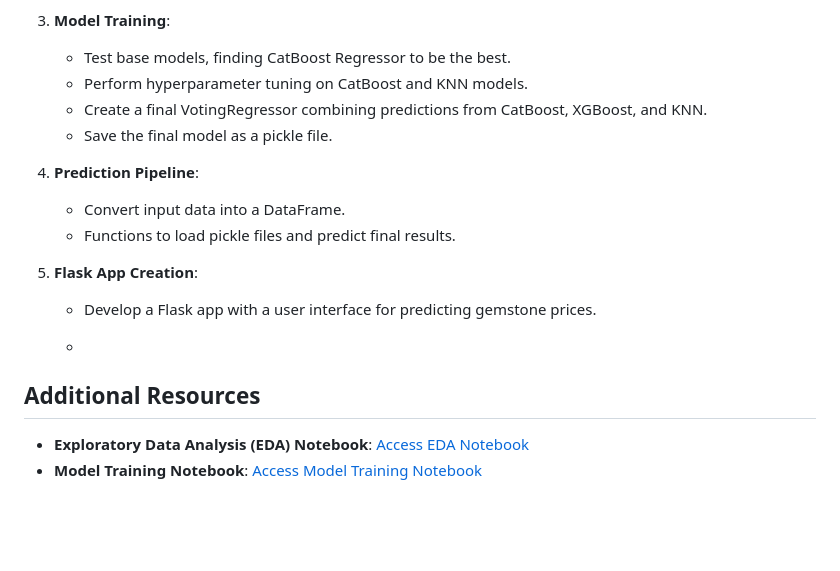
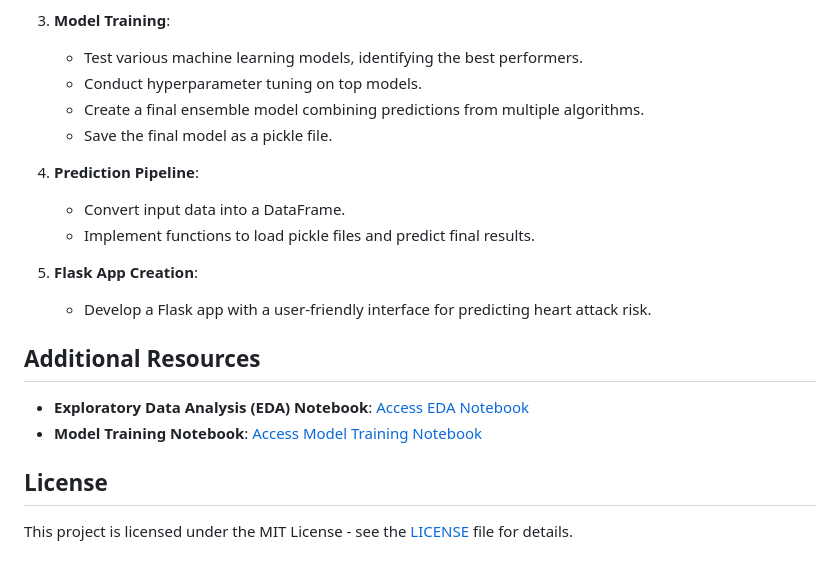
Before and after one commit to SURESHBEEKHANI/Student-Exam-Performance-Prediction, a Markdown page: README.md, the part around one of its changes. Drawn GitHub-style; blank space fills up the shorter version.

```diff
--- a/README.md
+++ b/README.md
@@ -82,19 +81,22 @@ Link for YouTube Video: Click the thumbnail to open.
    - Save the preprocessor as a pickle file.
 
 3. **Model Training**:
-   - Test base models, finding CatBoost Regressor to be the best.
-   - Perform hyperparameter tuning on CatBoost and KNN models.
-   - Create a final VotingRegressor combining predictions from CatBoost, XGBoost, and KNN.
+   - Test various machine learning models, identifying the best performers.
+   - Conduct hyperparameter tuning on top models.
+   - Create a final ensemble model combining predictions from multiple algorithms.
    - Save the final model as a pickle file.
 
 4. **Prediction Pipeline**:
    - Convert input data into a DataFrame.
-   - Functions to load pickle files and predict final results.
+   - Implement functions to load pickle files and predict final results.
 
 5. **Flask App Creation**:
-   - Develop a Flask app with a user interface for predicting gemstone prices.
+   - Develop a Flask app with a user-friendly interface for predicting heart attack risk.
 
-   -
 ## Additional Resources
-- **Exploratory Data Analysis (EDA) Notebook**: [Access EDA Notebook](./notebook/1.%20EDA%20STUDENT%20PERFORMANCE.ipynb)
-- **Model Training Notebook**: [Access Model Training Notebook](./notebook/2.%20MODEL%20TRAINING.ipynb)
+- **Exploratory Data Analysis (EDA) Notebook**: [Access EDA Notebook](./notebook/1.%20EDA%20HEART%20PREDICTION.ipynb)
+- **Model Training Notebook**: [Access Model Training Notebook](./notebook/2.%20MODEL%20TRAINING%20HEART.ipynb)
+
+## License
+
+This project is licensed under the MIT License - see the [LICENSE](./LICENSE) file for details.
```
Also changed, not shown: other parts of README.md (+36 -37 lines).
